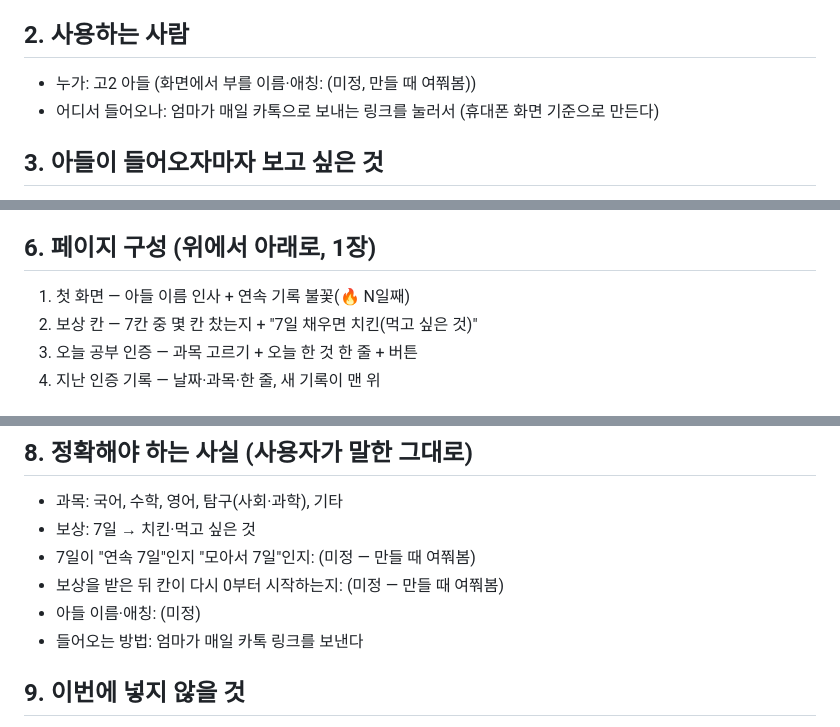
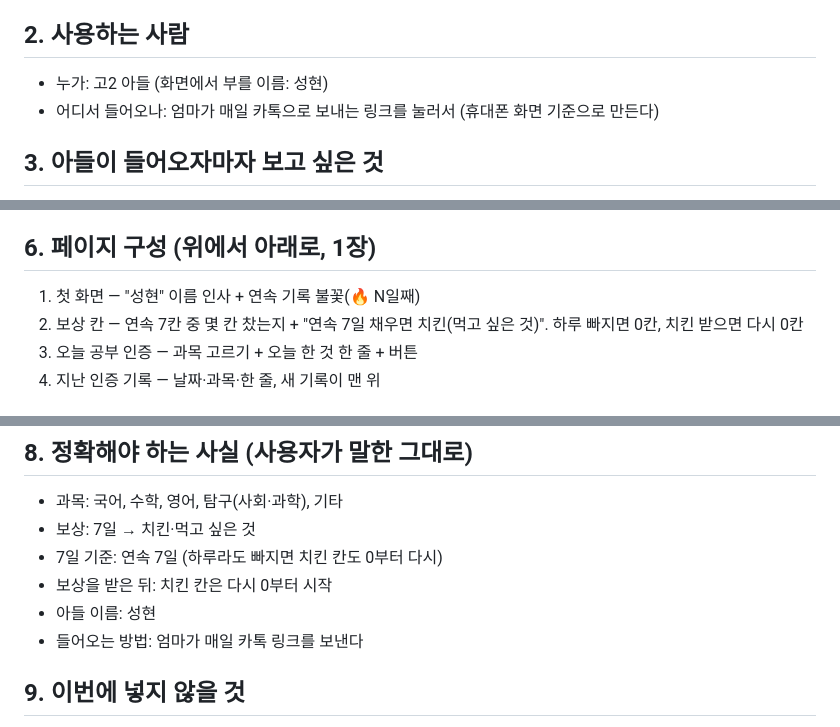
Before and after one commit to 200150-JYoon/study-proof, a Markdown page: docs/PRD.md, 3 parts joined by grey strips. Rendered like a GitHub page.

Commit message:
설계도에 연속 7일 기준·보상 후 초기화·이름(성현) 적기
Co-Authored-By: Claude Opus 5.5 <noreply@anthropic.com>

```diff
--- a/docs/PRD.md
+++ b/docs/PRD.md
@@ -6,7 +6,7 @@
 고2 아들이 매일 공부한 과목과 "오늘 한 것" 한 줄을 인증하면 연속 기록 불꽃이 올라가고, 7일을 채우면 치킨(먹고 싶은 것)을 받는 공부 인증 사이트.
 
 ## 2. 사용하는 사람
-- 누가: 고2 아들 (화면에서 부를 이름·애칭: (미정, 만들 때 여쭤봄))
+- 누가: 고2 아들 (화면에서 부를 이름: 성현)
 - 어디서 들어오나: 엄마가 매일 카톡으로 보내는 링크를 눌러서 (휴대폰 화면 기준으로 만든다)
 
 ## 3. 아들이 들어오자마자 보고 싶은 것
@@ -23,8 +23,8 @@
 - 인증은 하루에 한 번. 저장하면 그날은 칸이 잠기고, 다음 날 다시 열린다
 
 ## 6. 페이지 구성 (위에서 아래로, 1장)
-1. 첫 화면 — 아들 이름 인사 + 연속 기록 불꽃(🔥 N일째)
-2. 보상 칸 — 7칸 중 몇 칸 찼는지 + "7일 채우면 치킨(먹고 싶은 것)"
+1. 첫 화면 — "성현" 이름 인사 + 연속 기록 불꽃(🔥 N일째)
+2. 보상 칸 — 연속 7칸 중 몇 칸 찼는지 + "연속 7일 채우면 치킨(먹고 싶은 것)". 하루 빠지면 0칸, 치킨 받으면 다시 0칸
 3. 오늘 공부 인증 — 과목 고르기 + 오늘 한 것 한 줄 + 버튼
 4. 지난 인증 기록 — 날짜·과목·한 줄, 새 기록이 맨 위
 
@@ -36,9 +36,9 @@
 ## 8. 정확해야 하는 사실 (사용자가 말한 그대로)
 - 과목: 국어, 수학, 영어, 탐구(사회·과학), 기타
 - 보상: 7일 → 치킨·먹고 싶은 것
-- 7일이 "연속 7일"인지 "모아서 7일"인지: (미정 — 만들 때 여쭤봄)
-- 보상을 받은 뒤 칸이 다시 0부터 시작하는지: (미정 — 만들 때 여쭤봄)
-- 아들 이름·애칭: (미정)
+- 7일 기준: 연속 7일 (하루라도 빠지면 치킨 칸도 0부터 다시)
+- 보상을 받은 뒤: 치킨 칸은 다시 0부터 시작
+- 아들 이름: 성현
 - 들어오는 방법: 엄마가 매일 카톡 링크를 보낸다
 
 ## 9. 이번에 넣지 않을 것
```
